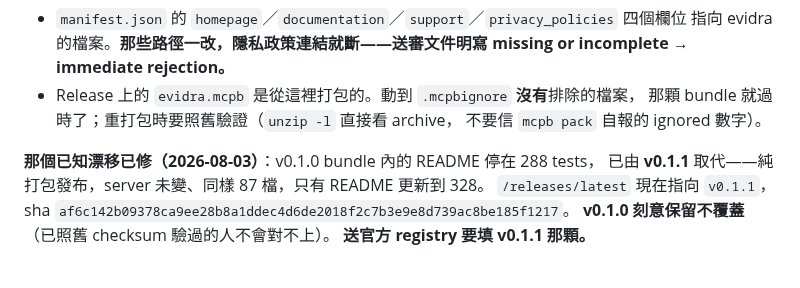
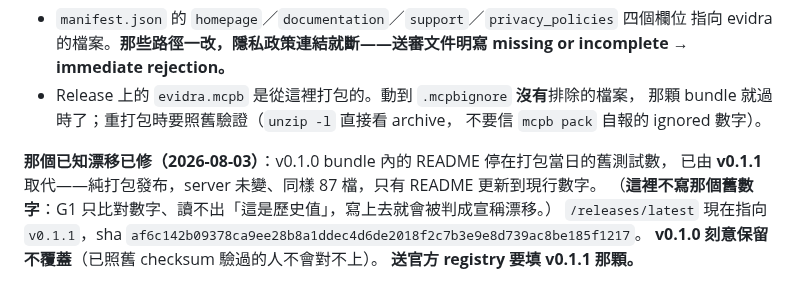
Before and after one commit to henryyeh182/evidra, a Markdown page: CLAUDE.md, the part around the change. GitHub-like rendering.

Commit message:
Stop writing a historical test count where G1 reads it as a claim
The drift note recorded the number the old bundle's README carried, which is
exactly the shape G1 exists to catch: a truth document stating a test count that
the suite does not produce. The gate was right and the sentence was wrong, so
the note now says the bundle held the count of its packaging day without naming
it, and says why not naming it is deliberate.

Co-Authored-By: Claude Opus 5 <noreply@anthropic.com>

```diff
--- a/CLAUDE.md
+++ b/CLAUDE.md
@@ -269,8 +269,9 @@ evidra 只有三個檔，和這裡的關係各不相同——**唯一真正重
   那顆 bundle 就過時了；重打包時要照舊驗證（`unzip -l` 直接看 archive，
   不要信 `mcpb pack` 自報的 ignored 數字）。
 
-**那個已知漂移已修（2026-08-03）**：v0.1.0 bundle 內的 README 停在 288 tests，
-已由 **v0.1.1** 取代——純打包發布，server 未變、同樣 87 檔，只有 README 更新到 328。
+**那個已知漂移已修（2026-08-03）**：v0.1.0 bundle 內的 README 停在打包當日的舊測試數，
+已由 **v0.1.1** 取代——純打包發布，server 未變、同樣 87 檔，只有 README 更新到現行數字。
+（**這裡不寫那個舊數字**：G1 只比對數字、讀不出「這是歷史值」，寫上去就會被判成宣稱漂移。）
 `/releases/latest` 現在指向 `v0.1.1`，sha `af6c142b09378ca9ee28b8a1ddec4d6de2018f2c7b3e9e8d739ac8be185f1217`。
 **v0.1.0 刻意保留不覆蓋**（已照舊 checksum 驗過的人不會對不上）。
 **送官方 registry 要填 v0.1.1 那顆。**
```
